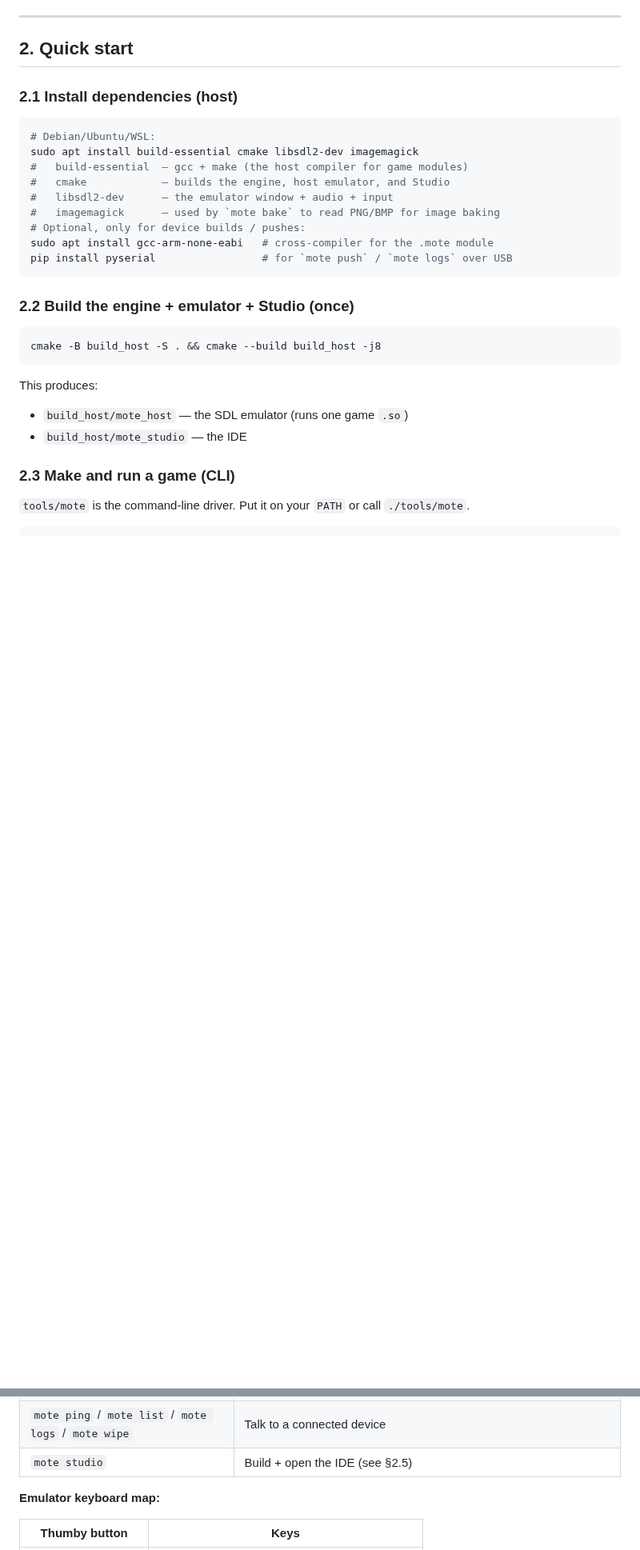
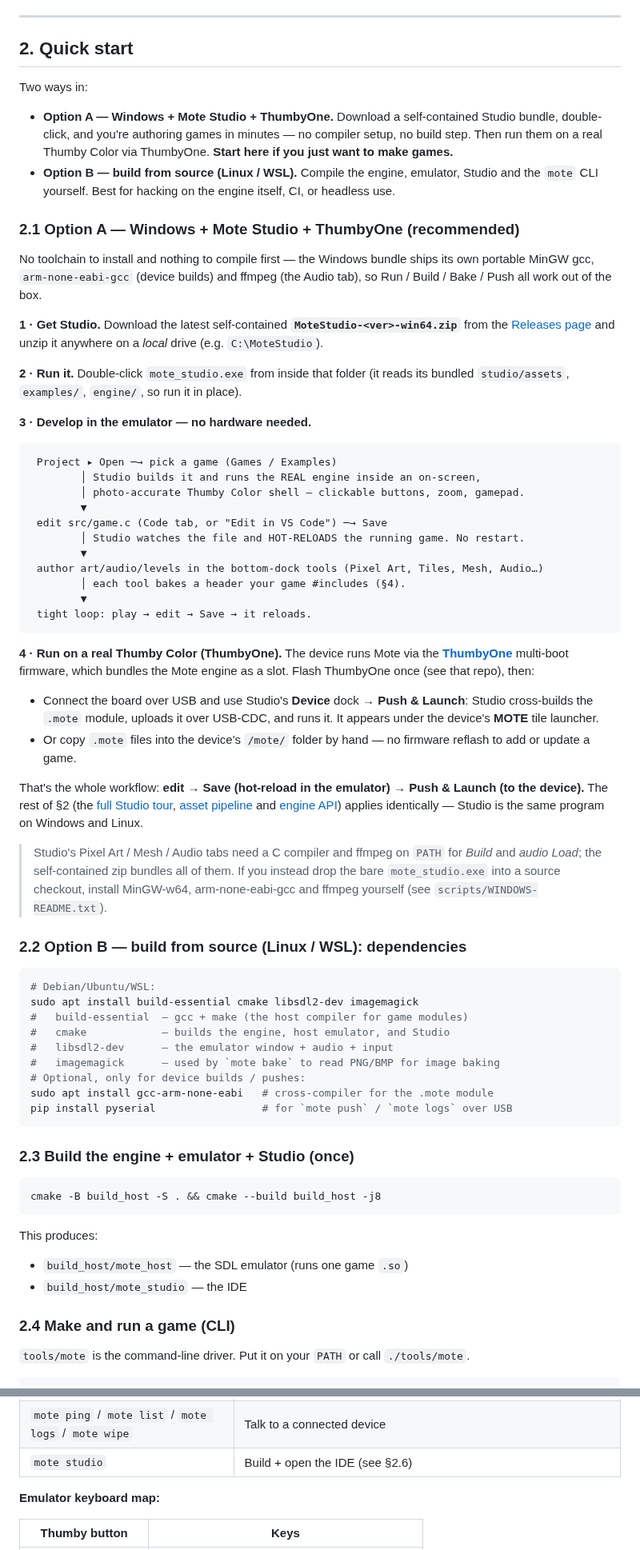
Before and after one commit to austinio7116/mote, a Markdown page: README.md, 2 parts joined by grey strips. Shown at 80% size. Rendered like a GitHub page; blank space fills up the shorter version.

Commit message:
docs: Windows-Studio-first quick start + refreshed Studio screenshots
README §2 now leads with Option A (Windows + Mote Studio + ThumbyOne — download
the self-contained bundle, develop in the emulator, Push & Launch to a device,
no toolchain/build) and keeps the build-from-source Linux/WSL CLI flow as Option B.
Renumbered §2.1–2.6 → §2.2–2.7 and fixed the TOC anchors + the one cross-reference.

Regenerated two screenshots: studio-pixel.png now shows nightmote's colourful 96×36
sprite atlas (was the flat "MOTE" imgdemo logo); studio-code.png shows pong3d with
game.c selected in the Code tab. Updated the Pixel Art caption to match.

Co-Authored-By: Claude Opus 4.8 (1M context) <noreply@anthropic.com>
Claude-Session: https://claude.ai/code/session_01TG3TtXQP6Ff5Ko24CnCVpu

````diff
--- a/README.md
+++ b/README.md
@@ -108,7 +109,66 @@ recommended way to develop; the `mote` CLI is the same thing without the GUI.
 
 ## 2. Quick start
 
-### 2.1 Install dependencies (host)
+Two ways in:
+
+- **Option A — Windows + Mote Studio + ThumbyOne.** Download a self-contained Studio
+  bundle, double-click, and you're authoring games in minutes — no compiler setup, no
+  build step. Then run them on a real Thumby Color via ThumbyOne. **Start here if you
+  just want to make games.**
+- **Option B — build from source (Linux / WSL).** Compile the engine, emulator, Studio
+  and the `mote` CLI yourself. Best for hacking on the engine itself, CI, or headless use.
+
+### 2.1 Option A — Windows + Mote Studio + ThumbyOne (recommended)
+
+No toolchain to install and nothing to compile first — the Windows bundle ships its
+own portable MinGW gcc, `arm-none-eabi-gcc` (device builds) and ffmpeg (the Audio tab),
+so Run / Build / Bake / Push all work out of the box.
+
+**1 · Get Studio.** Download the latest self-contained
+**`MoteStudio-<ver>-win64.zip`** from the
+[Releases page](https://github.com/austinio7116/mote/releases) and unzip it anywhere
+on a *local* drive (e.g. `C:\MoteStudio`).
+
+**2 · Run it.** Double-click `mote_studio.exe` from inside that folder (it reads its
+bundled `studio/assets`, `examples/`, `engine/`, so run it in place).
+
+**3 · Develop in the emulator — no hardware needed.**
+
+```
+ Project ▸ Open ─→ pick a game (Games / Examples)
+        │ Studio builds it and runs the REAL engine inside an on-screen,
+        │ photo-accurate Thumby Color shell — clickable buttons, zoom, gamepad.
+        ▼
+ edit src/game.c (Code tab, or "Edit in VS Code") ─→ Save
+        │ Studio watches the file and HOT-RELOADS the running game. No restart.
+        ▼
+ author art/audio/levels in the bottom-dock tools (Pixel Art, Tiles, Mesh, Audio…)
+        │ each tool bakes a header your game #includes (§4).
+        ▼
+ tight loop: play → edit → Save → it reloads.
+```
+
+**4 · Run on a real Thumby Color (ThumbyOne).** The device runs Mote via the
+[**ThumbyOne**](https://github.com/austinio7116/ThumbyOne) multi-boot firmware, which
+bundles the Mote engine as a slot. Flash ThumbyOne once (see that repo), then:
+
+- Connect the board over USB and use Studio's **Device** dock → **Push & Launch**:
+  Studio cross-builds the `.mote` module, uploads it over USB-CDC, and runs it. It
+  appears under the device's **MOTE** tile launcher.
+- Or copy `.mote` files into the device's `/mote/` folder by hand — no firmware reflash
+  to add or update a game.
+
+That's the whole workflow: **edit → Save (hot-reload in the emulator) → Push & Launch
+(to the device).** The rest of §2 (the [full Studio tour](#26-mote-studio--the-ide-recommended-workflow),
+[asset pipeline](#4-the-asset-pipeline) and [engine API](#5-the-engine-api)) applies
+identically — Studio is the same program on Windows and Linux.
+
+> Studio's Pixel Art / Mesh / Audio tabs need a C compiler and ffmpeg on `PATH` for
+> *Build* and *audio Load*; the self-contained zip bundles all of them. If you instead
+> drop the bare `mote_studio.exe` into a source checkout, install MinGW-w64,
+> arm-none-eabi-gcc and ffmpeg yourself (see `scripts/WINDOWS-README.txt`).
+
+### 2.2 Option B — build from source (Linux / WSL): dependencies
 
 ```bash
 # Debian/Ubuntu/WSL:
@@ -122,7 +182,7 @@ sudo apt install gcc-arm-none-eabi   # cross-compiler for the .mote module
 pip install pyserial                 # for `mote push` / `mote logs` over USB
 ```
 
-### 2.2 Build the engine + emulator + Studio (once)
+### 2.3 Build the engine + emulator + Studio (once)
 
 ```bash
 cmake -B build_host -S . && cmake --build build_host -j8
@@ -132,7 +192,7 @@ This produces:
 - `build_host/mote_host` — the SDL emulator (runs one game `.so`)
 - `build_host/mote_studio` — the IDE
 
-### 2.3 Make and run a game (CLI)
+### 2.4 Make and run a game (CLI)
 
 `tools/mote` is the command-line driver. Put it on your `PATH` or call
 `./tools/mote`.
@@ -156,7 +216,7 @@ it draws, so a new game starts with sensible claims rather than zero or guesswor
 | `mote bake <dir>` | Convert `assets/*.png`, `*.obj`, `*.stl` → C headers in `src/` (see §4) |
 | `mote push <dir>` | Cross-build the `.mote` and upload it over USB (`--launch` runs it now) |
 | `mote ping` / `mote list` / `mote logs` / `mote wipe` | Talk to a connected device |
-| `mote studio` | Build + open the IDE (see §2.5) |
+| `mote studio` | Build + open the IDE (see §2.6) |
 
 **Emulator keyboard map:**
 
````
Also changed, not shown: other parts of README.md (+12 -11 lines), docs/img/studio-code.png, docs/img/studio-pixel.png.
